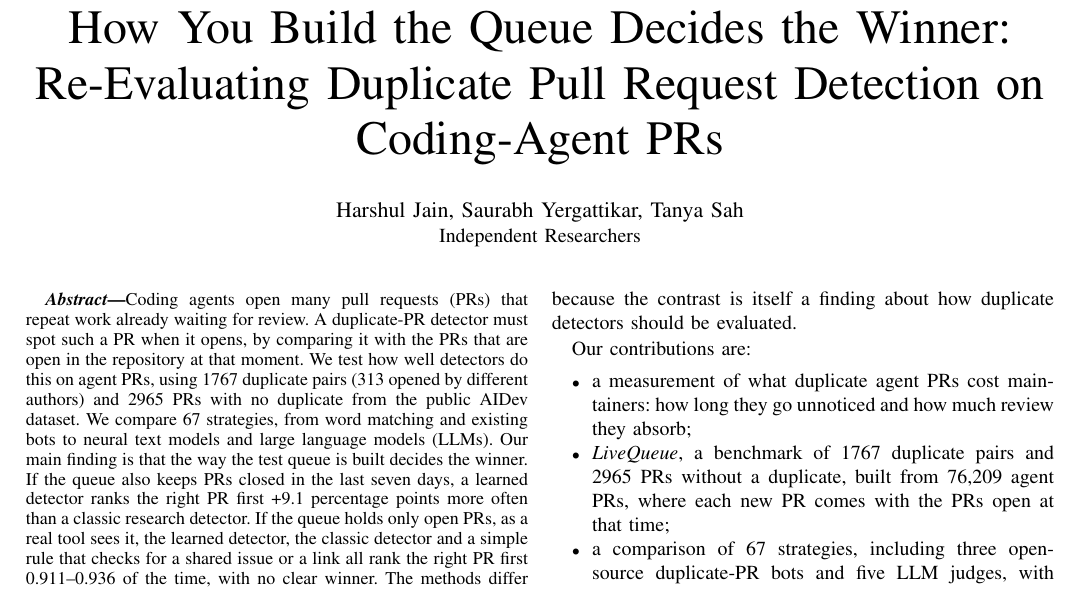
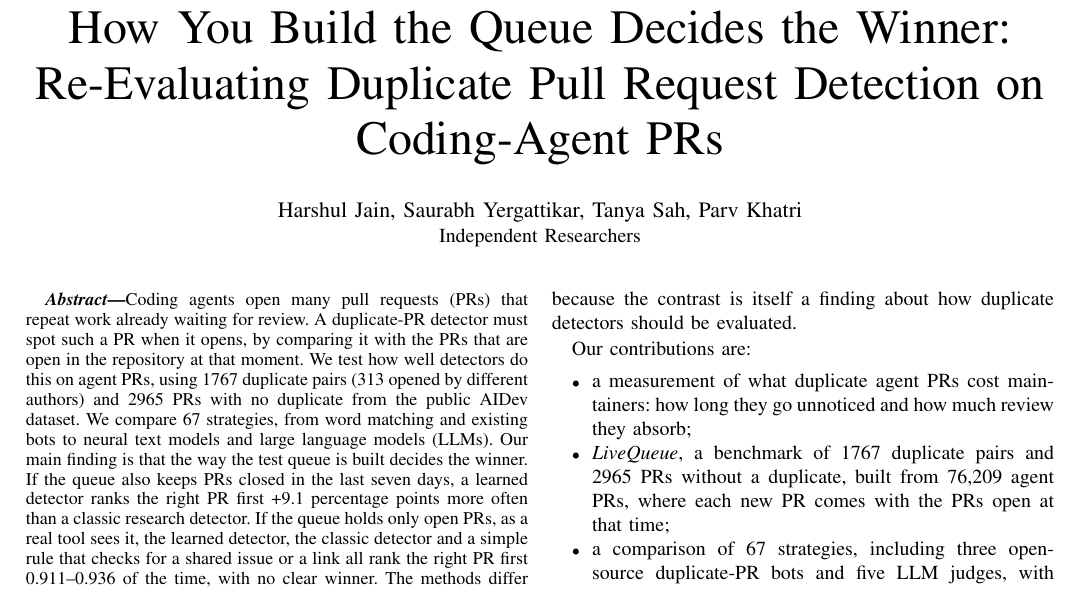
Before and after one commit to ABCR-Labs/Jinx, a LaTeX paper (paper/empirical/main.tex, which reads paper/refs.bib): part of page 1 of 5, cut so that both start at the same text. The pictures show the PDF file paper/empirical/main.pdf that the author committed with the source.

Commit message:
Add Parv Khatri as author
Co-Authored-By: Devin AI <158243242+devin-ai-integration[bot]@users.noreply.github.com>

```diff
--- a/paper/empirical/main.tex
+++ b/paper/empirical/main.tex
@@ -13,7 +13,7 @@
 \InputIfFileExists{../generated/randlive_band}{}{}
 \begin{document}
 \title{How You Build the Queue Decides the Winner:\\Re-Evaluating Duplicate Pull Request Detection on Coding-Agent PRs}
-\author{\IEEEauthorblockN{Harshul Jain, Saurabh Yergattikar, Tanya Sah}\IEEEauthorblockA{Independent Researchers}}
+\author{\IEEEauthorblockN{Harshul Jain, Saurabh Yergattikar, Tanya Sah, Parv Khatri}\IEEEauthorblockA{Independent Researchers}}
 \maketitle
 
 \begin{abstract}\normalfont
--- a/paper/refs.bib
+++ b/paper/refs.bib
@@ -28,7 +28,7 @@
 }
 
 @misc{jinxstudy,
-  author = {Harshul Jain and Saurabh Yergattikar and Tanya Sah},
+  author = {Harshul Jain and Saurabh Yergattikar and Tanya Sah and Parv Khatri},
   title = {How You Build the Queue Decides the Winner: Re-Evaluating Duplicate Pull Request Detection on Coding-Agent PRs},
   note = {Under review},
   year = {2026}
```
Also changed, not shown: paper/tooldemo/main.tex (+1 -0 lines), README.md, paper/empirical/main.pdf, paper/tooldemo/main.pdf, paper/refs.bib (2 more changed lines).
